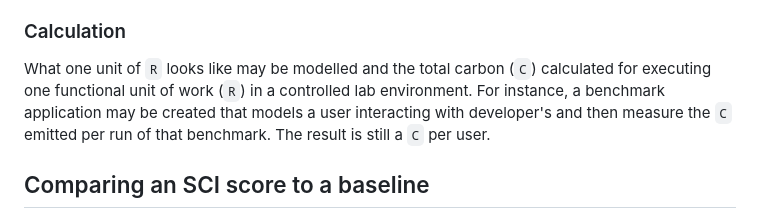
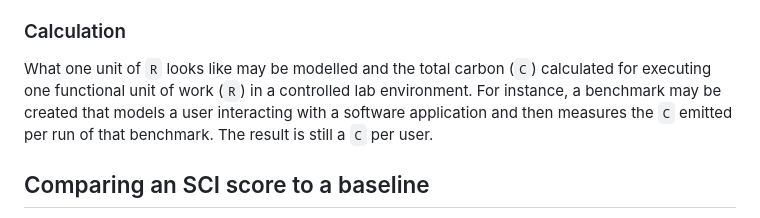
Before and after one commit to Green-Software-Foundation/sci, a Markdown page: SPEC.md, the part around the change. GitHub-like rendering.

Commit message:
Correct Developer Typo.md
Signed-off-by: Henry-WattTime <36998861+Henry-WattTime@users.noreply.github.com>

```diff
--- a/SPEC.md
+++ b/SPEC.md
@@ -246,7 +246,7 @@ Carbon emissions may be quantified by measuring the total real-world carbon emis
 
 ### Calculation
 
-What one unit of `R` looks like may be modelled and the total carbon (`C`) calculated for executing one functional unit of work (`R`) in a controlled lab environment. For instance, a benchmark application may be created that models a user interacting with developer's and then measure the `C` emitted per run of that benchmark. The result is still a `C` per user.
+What one unit of `R` looks like may be modelled and the total carbon (`C`) calculated for executing one functional unit of work (`R`) in a controlled lab environment. For instance, a benchmark may be created that models a user interacting with a software application and then measures the `C` emitted per run of that benchmark. The result is still a `C` per user.
 
 ## Comparing an SCI score to a baseline
 
```
